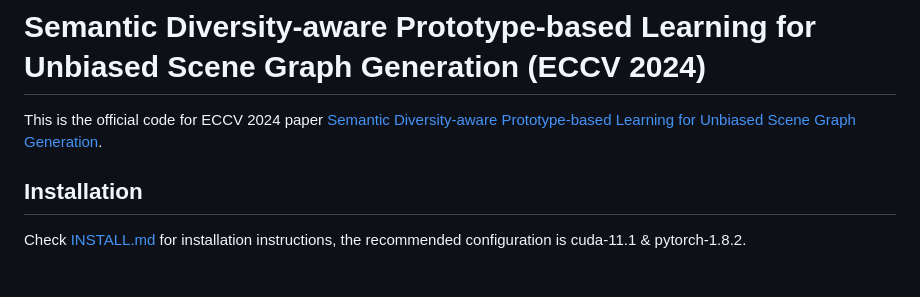
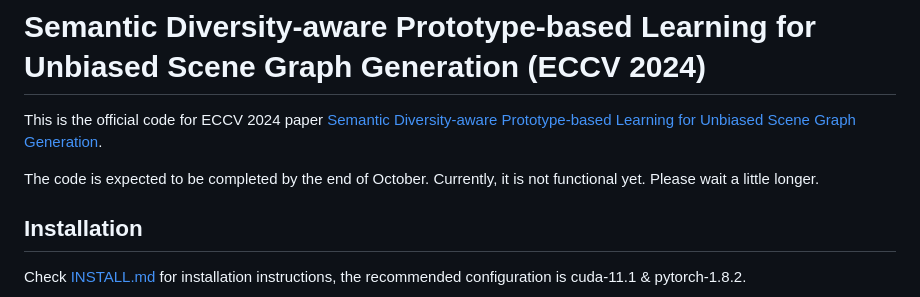
Before and after one commit to JeonJaeHyeong/DPL, a Markdown page: README.md, the part around the change. GitHub-like rendering; blank space fills up the shorter version.

Commit message:
not complete

```diff
--- a/README.md
+++ b/README.md
@@ -1,6 +1,8 @@
 # Semantic Diversity-aware Prototype-based Learning for Unbiased Scene Graph Generation (ECCV 2024)
 
 This is the official code for ECCV 2024 paper [Semantic Diversity-aware Prototype-based Learning for Unbiased Scene Graph Generation](https://arxiv.org/abs/2407.15396).
+
+The code is expected to be completed by the end of October. Currently, it is not functional yet. Please wait a little longer.
 
 ## Installation
 
```
